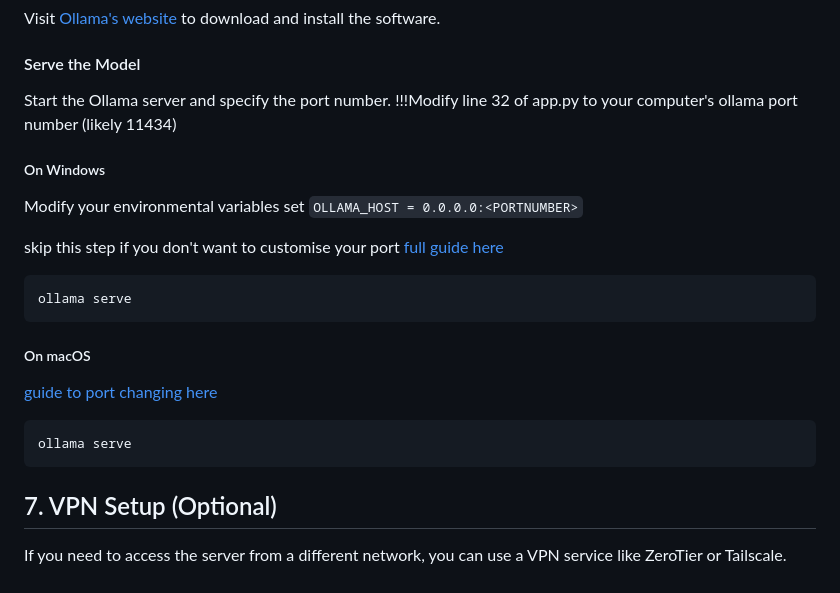
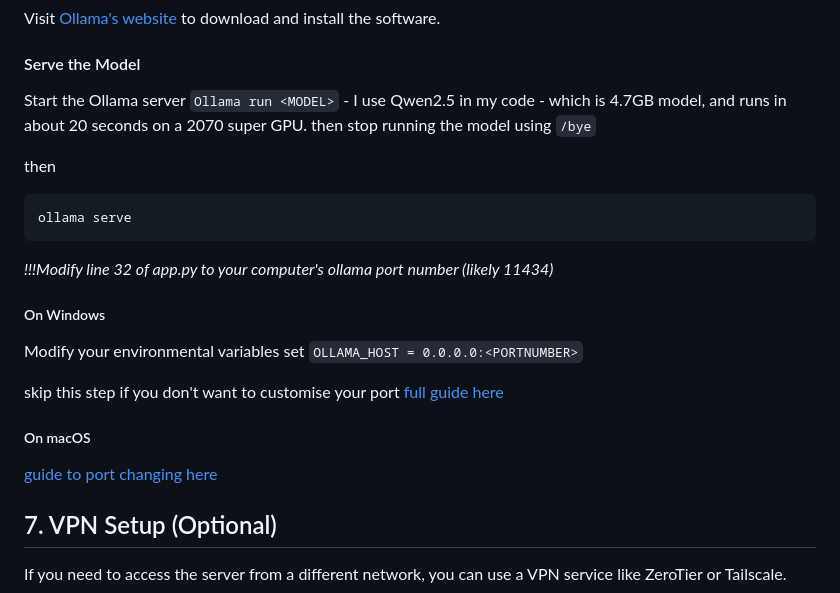
Before and after one commit to coote-andrew/Local-Ambient-AI, a Markdown page: README.md, the part around the change. Drawn GitHub-style.

````diff
--- a/README.md
+++ b/README.md
@@ -102,8 +102,16 @@ Visit [Ollama's website](https://ollama.com) to download and install the softwar
 
 #### Serve the Model
 
-Start the Ollama server and specify the port number.
-!!!Modify line 32 of app.py to your computer's ollama port number (likely 11434)
+Start the Ollama server
+```Ollama run <MODEL>``` - I use Qwen2.5 in my code - which is 4.7GB model, and runs in about 20 seconds on a 2070 super GPU.
+then stop running the model using
+```/bye```
+
+then
+```
+ollama serve
+```
+*!!!Modify line 32 of app.py to your computer's ollama port number (likely 11434)*
 
 ##### On Windows
 Modify your environmental variables set
@@ -112,15 +120,9 @@ Modify your environmental variables set
 skip this step if you don't want to customise your port
 [full guide here](https://github.com/ollama/ollama/blob/main/docs/faq.md#how-do-i-configure-ollama-server)
 
-```
-ollama serve
-```
-
 ##### On macOS
 [guide to port changing here](https://github.com/ollama/ollama/blob/main/docs/faq.md#how-do-i-configure-ollama-server)
-```
-ollama serve
-```
+
 
 ## 7. VPN Setup (Optional)
 
````
